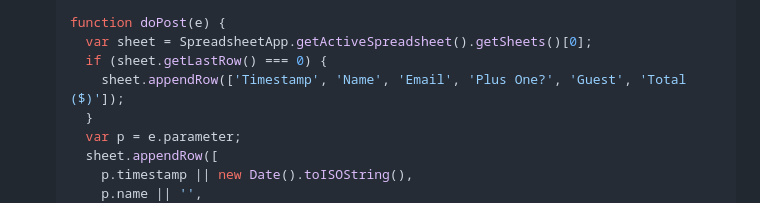
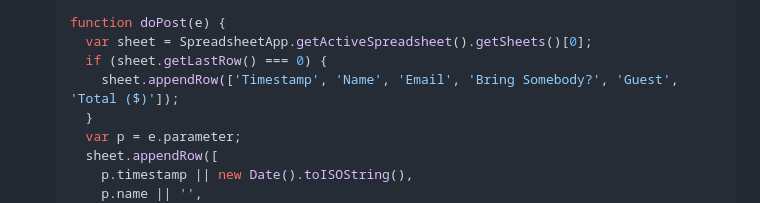
Before and after one commit to kingKaiser92/SRC, a Markdown page: RSVP-SETUP.md, the part around the change. GitHub-like rendering.

Commit message:
RSVP setup: use 'Bring Somebody?' header label
Avoids Google Sheets parsing a leading '+' as a formula.

Co-Authored-By: Claude Opus 4.8 <noreply@anthropic.com>

```diff
--- a/RSVP-SETUP.md
+++ b/RSVP-SETUP.md
@@ -35,7 +35,7 @@ confirmation, but nothing is recorded.
    function doPost(e) {
      var sheet = SpreadsheetApp.getActiveSpreadsheet().getSheets()[0];
      if (sheet.getLastRow() === 0) {
-       sheet.appendRow(['Timestamp', 'Name', 'Email', 'Plus One?', 'Guest', 'Total ($)']);
+       sheet.appendRow(['Timestamp', 'Name', 'Email', 'Bring Somebody?', 'Guest', 'Total ($)']);
      }
      var p = e.parameter;
      sheet.appendRow([
```
